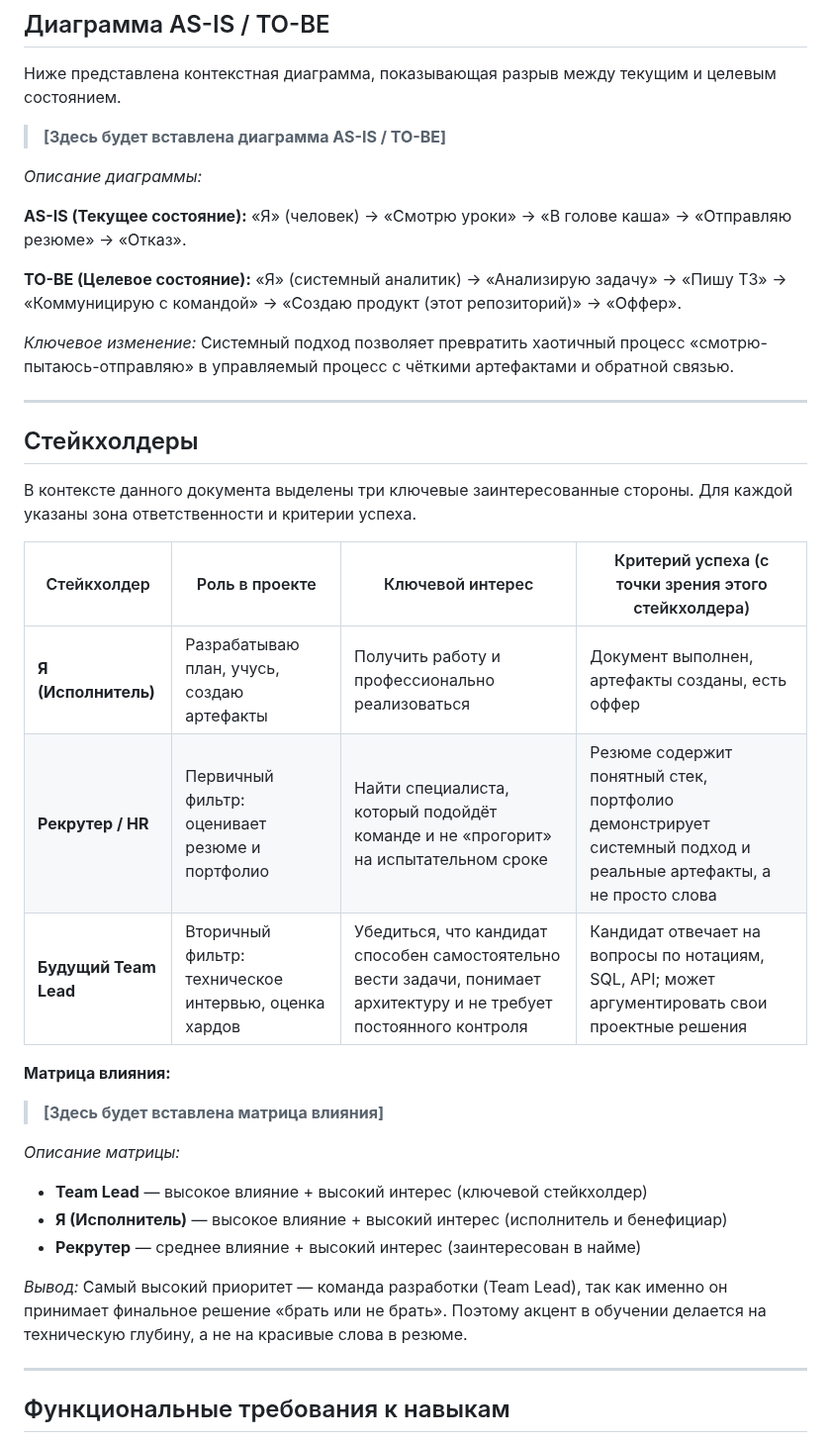
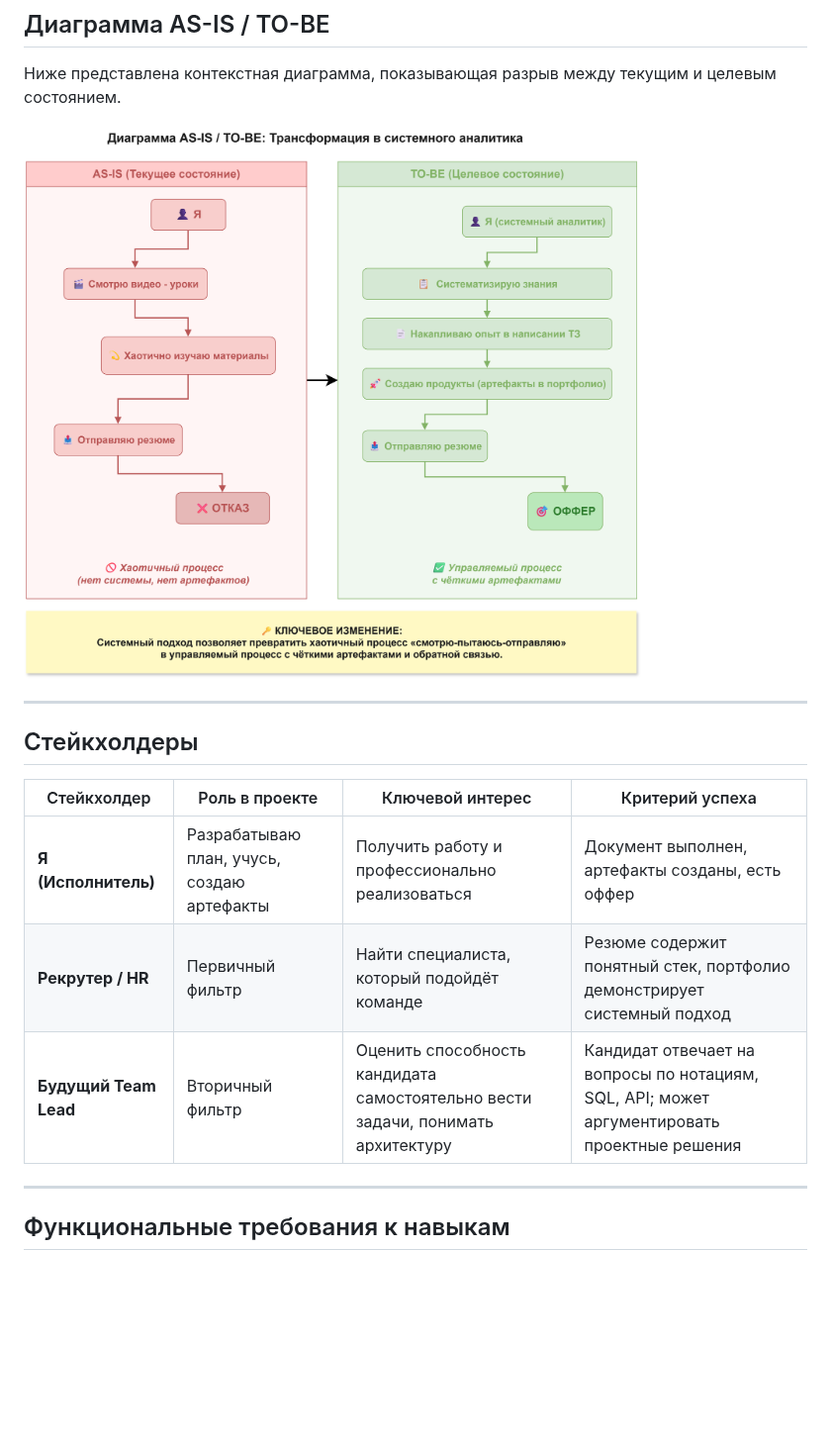
Before and after one commit to NikolayMakovetsky/specs, a Markdown page: analyst_roadmap/README.md, the part around one of its changes. Shown at 99% size. Drawn GitHub-style; pictures changed too: analyst_roadmap/as-is_to-be.png (added); blank space fills up the shorter version.

Commit message:
updated README for analyst_roadmap

```diff
--- a/analyst_roadmap/README.md
+++ b/analyst_roadmap/README.md
@@ -90,38 +75,17 @@
 
 Ниже представлена контекстная диаграмма, показывающая разрыв между текущим и целевым состоянием.
 
-> **[Здесь будет вставлена диаграмма AS-IS / TO-BE]**
-
-*Описание диаграммы:*
-
-**AS-IS (Текущее состояние):** «Я» (человек) → «Смотрю уроки» → «В голове каша» → «Отправляю резюме» → «Отказ».
-
-**TO-BE (Целевое состояние):** «Я» (системный аналитик) → «Анализирую задачу» → «Пишу ТЗ» → «Коммуницирую с командой» → «Создаю продукт (этот репозиторий)» → «Оффер».
-
-*Ключевое изменение:* Системный подход позволяет превратить хаотичный процесс «смотрю-пытаюсь-отправляю» в управляемый процесс с чёткими артефактами и обратной связью.
+![Диаграмма AS-IS / TO-BE](as-is_to-be.png)
 
 ---
 
 ## Стейкхолдеры
 
-В контексте данного документа выделены три ключевые заинтересованные стороны. Для каждой указаны зона ответственности и критерии успеха.
-
-| Стейкхолдер | Роль в проекте | Ключевой интерес | Критерий успеха (с точки зрения этого стейкхолдера) |
-|-------------|----------------|-------------------|------------------------------------------------------|
+| Стейкхолдер | Роль в проекте | Ключевой интерес | Критерий успеха |
+|-------------|----------------|-------------------|-----------------|
 | **Я (Исполнитель)** | Разрабатываю план, учусь, создаю артефакты | Получить работу и профессионально реализоваться | Документ выполнен, артефакты созданы, есть оффер |
-| **Рекрутер / HR** | Первичный фильтр: оценивает резюме и портфолио | Найти специалиста, который подойдёт команде и не «прогорит» на испытательном сроке | Резюме содержит понятный стек, портфолио демонстрирует системный подход и реальные артефакты, а не просто слова |
-| **Будущий Team Lead** | Вторичный фильтр: техническое интервью, оценка хардов | Убедиться, что кандидат способен самостоятельно вести задачи, понимает архитектуру и не требует постоянного контроля | Кандидат отвечает на вопросы по нотациям, SQL, API; может аргументировать свои проектные решения |
-
-**Матрица влияния:**
-
-> **[Здесь будет вставлена матрица влияния]**
-
-*Описание матрицы:*
-- **Team Lead** — высокое влияние + высокий интерес (ключевой стейкхолдер)
-- **Я (Исполнитель)** — высокое влияние + высокий интерес (исполнитель и бенефициар)
-- **Рекрутер** — среднее влияние + высокий интерес (заинтересован в найме)
-
-*Вывод:* Самый высокий приоритет — команда разработки (Team Lead), так как именно он принимает финальное решение «брать или не брать». Поэтому акцент в обучении делается на техническую глубину, а не на красивые слова в резюме.
+| **Рекрутер / HR** | Первичный фильтр | Найти специалиста, который подойдёт команде | Резюме содержит понятный стек, портфолио демонстрирует системный подход |
+| **Будущий Team Lead** | Вторичный фильтр | Оценить способность кандидата самостоятельно вести задачи, понимать архитектуру | Кандидат отвечает на вопросы по нотациям, SQL, API; может аргументировать проектные решения |
 
 ---
 
```
Also changed, not shown: other parts of analyst_roadmap/README.md (+109 -109 lines), 1 other file.
